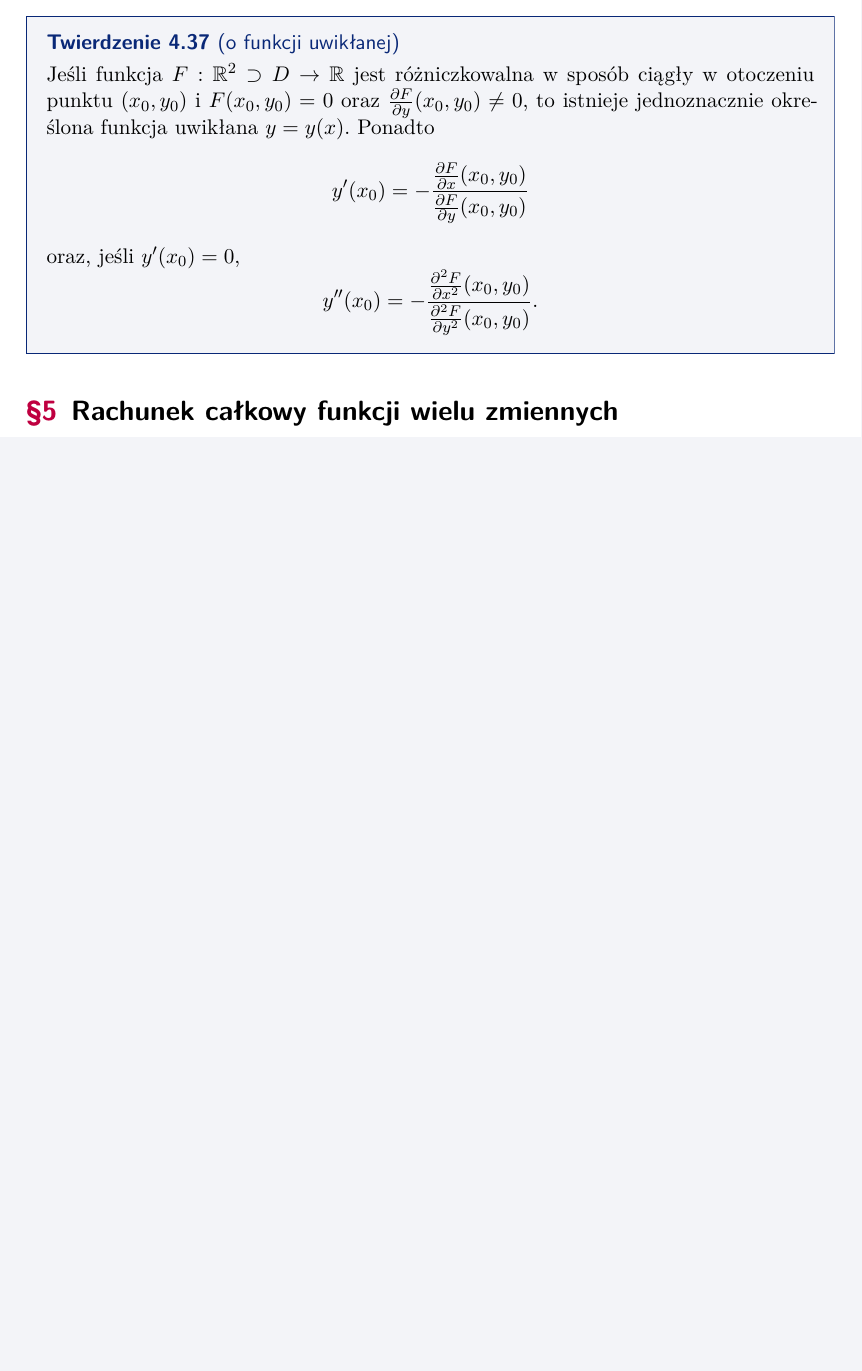
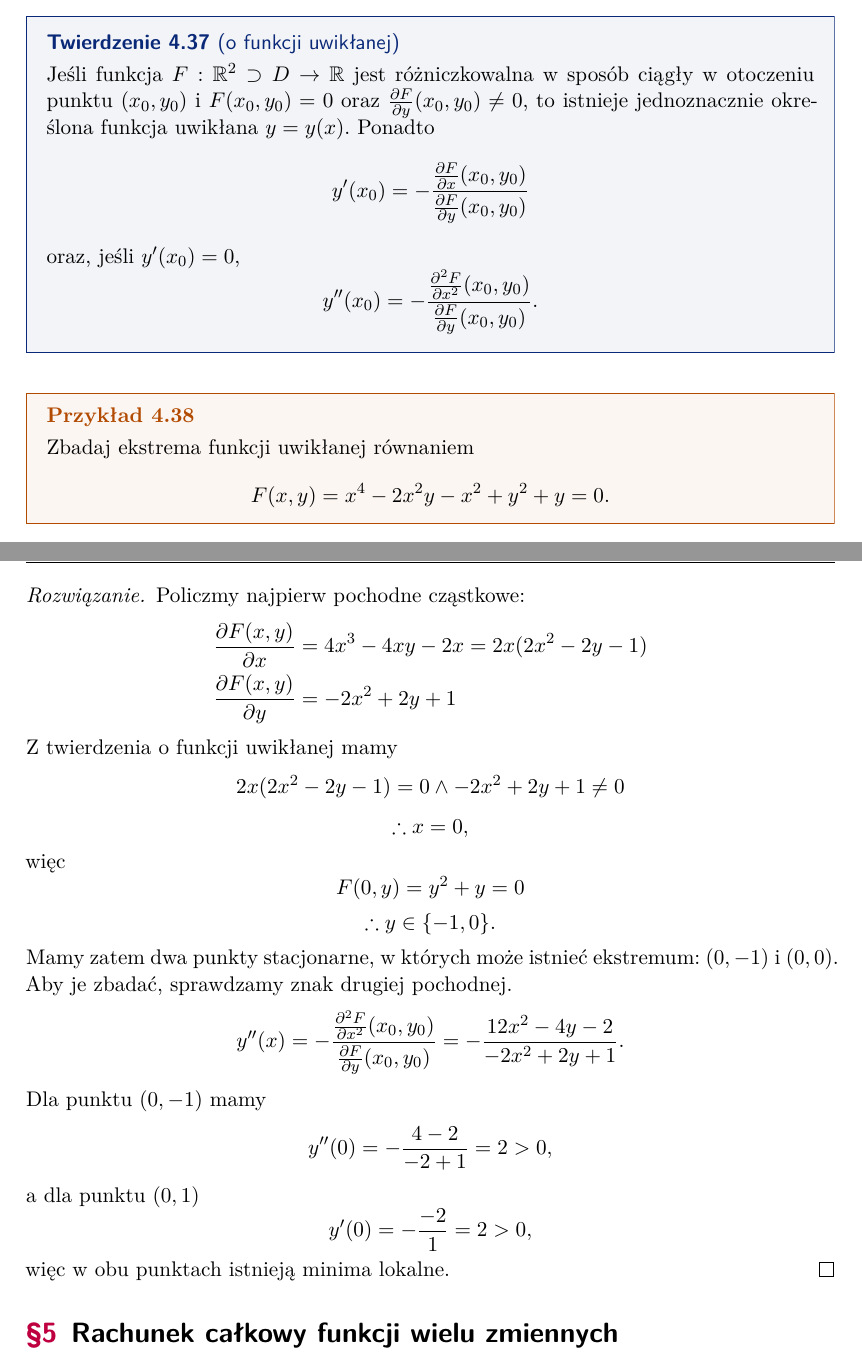
Before and after one commit to mdbrnowski/notes, a LaTeX paper (src/analiza/analiza.tex, which reads src/analiza/209_multivar_conditional_extrema.tex, src/analiza/210_implicit_functions.tex): part of page 36 of 49 before the commit and two parts of pages 36 and 37 of 50 after it, the two joined at a grey line, cut so that both start at the same text, the shorter picture padded with empty space. The pictures show the PDF file pdf/analiza.pdf that the author committed with the source.

Commit message:
Fix some mistakes in analiza.tex

```diff
--- a/src/analiza/209_multivar_conditional_extrema.tex
+++ b/src/analiza/209_multivar_conditional_extrema.tex
@@ -66,7 +66,7 @@ Analogicznie do twierdzenia \ref{t:local extrema with Hessian matrix} mamy:
     W zbiorze $S_1 = \{(x, y) \in \RR^2 : x^2 < y < 6\} \subset S$ (który jest obszarem) funkcja przyjmuje ewentualne maksimum lokalne, tylko gdy obie pochodne się zerują (na podstawie twierdzenia \ref{t:necessity for local extrema of differentiable function}), więc
     \[ \begin{cases} 2x + y - 1 = 0 \\ x + 2 = 0 \end{cases} \implies (x, y) = (-2, 5) \in S_1. \]
     Hesjan ma postać
-    \[ H(0, 0) = \begin{bmatrix}
+    \[ H(x, y) = \begin{bmatrix}
         2 & 1 \\
         1 & 0
     \end{bmatrix} \implies \begin{cases} d_1 = 2 > 0 \\ d_2 = -1 < 0 \end{cases}, \]
@@ -101,8 +97,9 @@ Analogicznie do twierdzenia \ref{t:local extrema with Hessian matrix} mamy:
+        &= -4x - 2(x + 2) - 2 = -6(x + 1).
     \end{align*}
     Dla $x = -1 - \frac{2}{\sqrt{3}}$ mamy
-    \[ d_2 = 5\left(1 + \frac{4}{\sqrt{3}} + \frac{4}{3}\right) - 7 > 0, \]
+    \[ d_2 = -6\left(-\frac{2}{\sqrt{3}}\right) > 0, \]
     więc (z twierdzenia \ref{t:conditional extrema with Hessian matrix}) ten punkt jest lokalnym maksimum warunkowym, a dla $x = -1 + \frac{2}{\sqrt{3}}$ mamy
-    \[ d_2 = 5\left(1 - \frac{4}{\sqrt{3}} + \frac{4}{3}\right) - 7 = \frac{5}{3}\left(7-4\sqrt{3}\right) - 7 < 0, \]
+    \[ d_2 = -6\left(\frac{2}{\sqrt{3}}\right) < 0, \]
     więc ten punkt jest lokalnym minimum warunkowym. Na tej krzywej interesować nas więc będzie tylko punkt $\left(-1-\frac{2}{\sqrt{3}}, \frac{7}{3} + \frac{4}{\sqrt{3}}\right) \in S_2$.
 
     Następnie zajmiemy się zbiorem $S_3 = \{(x, y) \in \RR^2 : x^2 \leq y = 6\} \subset S$. Wiemy, że $y = 6$, więc możemy potraktować funkcję $f$ jako funkcję jednej zmiennej.
--- a/src/analiza/210_implicit_functions.tex
+++ b/src/analiza/210_implicit_functions.tex
@@ -8,5 +8,30 @@
     Jeśli funkcja $F : \RR^2 \supset D \to \RR$ jest różniczkowalna w sposób ciągły w otoczeniu punktu $(x_0, y_0)$ i $F(x_0, y_0) = 0$ oraz $\frac{\p F}{\p y}(x_0, y_0) \neq 0$, to istnieje jednoznacznie określona funkcja uwikłana $y = y(x)$. Ponadto
     \[ y'(x_0) = -\frac{\frac{\p F}{\p x}(x_0, y_0)}{\frac{\p F}{\p y}(x_0, y_0)} \]
     oraz, jeśli $y'(x_0) = 0$,
-    \[ y''(x_0) = -\frac{\frac{\p{}^2 F}{\p x^2}(x_0, y_0)}{\frac{\p{}^2 F}{\p y^2}(x_0, y_0)}. \]
+    \[ y''(x_0) = -\frac{\frac{\p{}^2 F}{\p x^2}(x_0, y_0)}{\frac{\p F}{\p y}(x_0, y_0)}. \]
 \end{theorem}
+
+\begin{example}
+    Zbadaj ekstrema funkcji uwikłanej równaniem
+    \[ F(x, y) = x^4 - 2x^2y - x^2 + y^2 + y = 0. \]
+\end{example}
+\begin{solution}
+    Policzmy najpierw pochodne cząstkowe:
+    \begin{align*}
+        \frac{\p F(x, y)}{\p x} &= 4x^3 - 4xy - 2x = 2x(2x^2 - 2y - 1) \\
+        \frac{\p F(x, y)}{\p y} &= -2x^2 + 2y + 1
+    \end{align*}
+    Z twierdzenia o funkcji uwikłanej mamy
+    \[ 2x(2x^2 - 2y - 1) = 0 \land -2x^2 + 2y + 1 \neq 0 \]
+    \[ \therefore x = 0, \]
+    więc
+    \[ F(0, y) = y^2 + y = 0 \]
+    \[ \therefore y \in \{-1, 0\}. \]
+    Mamy zatem dwa punkty stacjonarne, w których może istnieć ekstremum: $(0, -1)$ i $(0, 0)$. Aby je zbadać, sprawdzamy znak drugiej pochodnej.
+    \[ y''(x) = -\frac{\frac{\p{}^2 F}{\p x^2}(x_0, y_0)}{\frac{\p F}{\p y}(x_0, y_0)} = -\frac{12x^2 - 4y - 2}{-2x^2 + 2y + 1}. \]
+    Dla punktu $(0, -1)$ mamy
+    \[ y''(0) = -\frac{4 - 2}{-2 + 1} = 2 > 0, \]
+    a dla punktu $(0, 1)$
+    \[ y'(0) = -\frac{-2}{1} = 2 > 0, \]
+    więc w obu punktach istnieją minima lokalne.
+\end{solution}
```
Also changed, not shown: src/analiza/204_Taylor_series.tex (+1 -0 lines), src/analiza/205_Fourier_series.tex (+3 -3 lines), src/analiza/208_multivar_extrema.tex (+3 -3 lines), src/analiza/analiza.tex (+1 -1 lines), pdf/analiza.pdf, src/analiza/209_multivar_conditional_extrema.tex (16 more changed lines).
